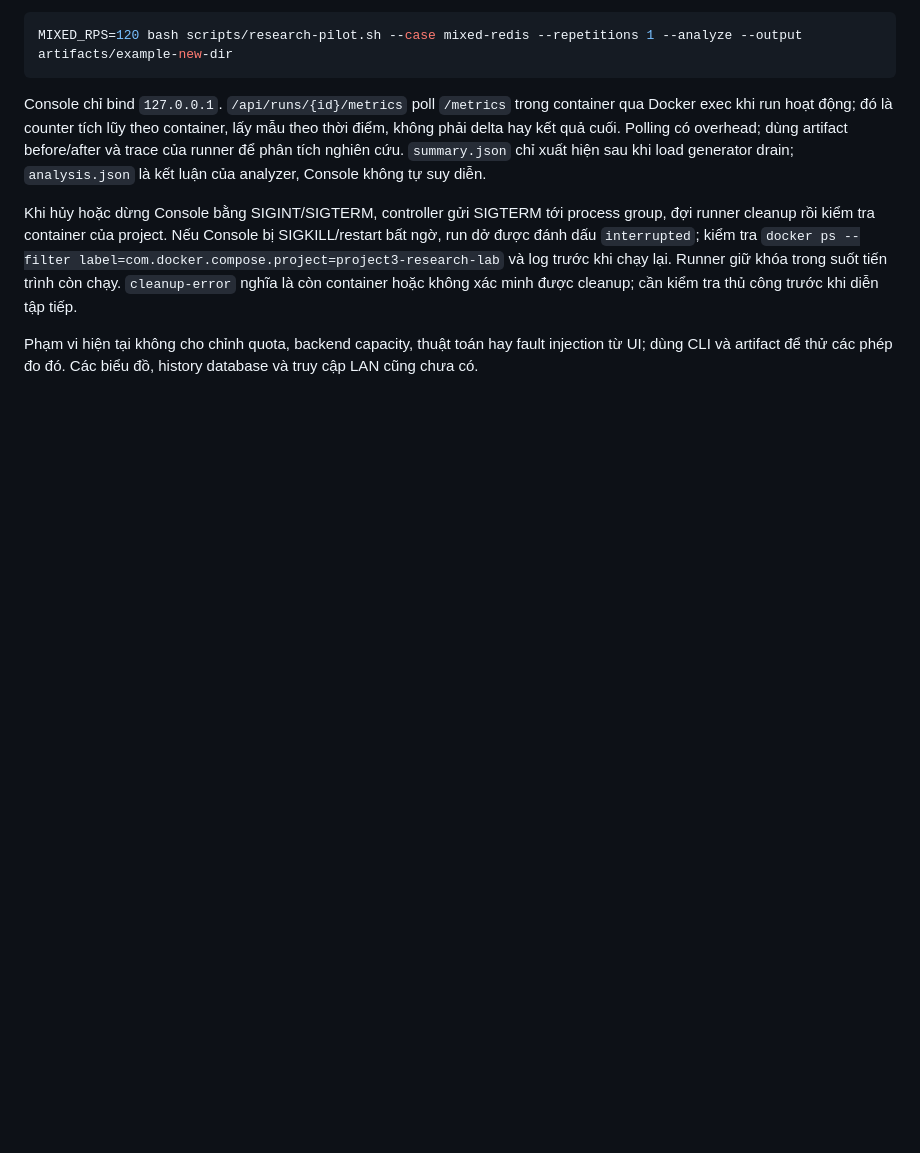
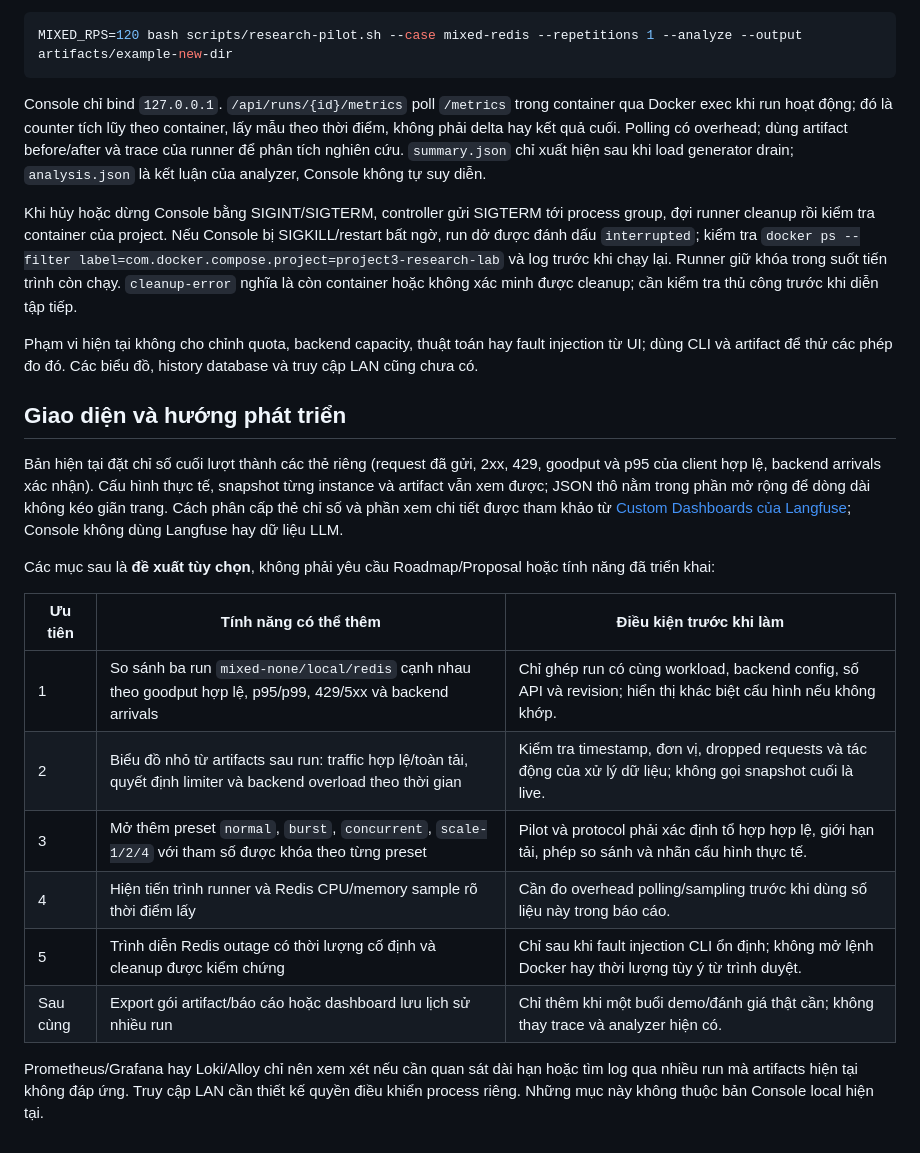
Before and after one commit to SonBestCodeVien5/project3-rate-limiter, a Markdown page: docs/CONSOLE.md, the part around the change. GitHub-like rendering; blank space fills up the shorter version.

Commit message:
docs(console): outline optional demo extensions

```diff
--- a/docs/CONSOLE.md
+++ b/docs/CONSOLE.md
@@ -29,3 +29,20 @@ Console chỉ bind `127.0.0.1`. `/api/runs/{id}/metrics` poll `/metrics` trong c
 Khi hủy hoặc dừng Console bằng SIGINT/SIGTERM, controller gửi SIGTERM tới process group, đợi runner cleanup rồi kiểm tra container của project. Nếu Console bị SIGKILL/restart bất ngờ, run dở được đánh dấu `interrupted`; kiểm tra `docker ps --filter label=com.docker.compose.project=project3-research-lab` và log trước khi chạy lại. Runner giữ khóa trong suốt tiến trình còn chạy. `cleanup-error` nghĩa là còn container hoặc không xác minh được cleanup; cần kiểm tra thủ công trước khi diễn tập tiếp.
 
 Phạm vi hiện tại không cho chỉnh quota, backend capacity, thuật toán hay fault injection từ UI; dùng CLI và artifact để thử các phép đo đó. Các biểu đồ, history database và truy cập LAN cũng chưa có.
+
+## Giao diện và hướng phát triển
+
+Bản hiện tại đặt chỉ số cuối lượt thành các thẻ riêng (request đã gửi, 2xx, 429, goodput và p95 của client hợp lệ, backend arrivals xác nhận). Cấu hình thực tế, snapshot từng instance và artifact vẫn xem được; JSON thô nằm trong phần mở rộng để dòng dài không kéo giãn trang. Cách phân cấp thẻ chỉ số và phần xem chi tiết được tham khảo từ [Custom Dashboards của Langfuse](https://langfuse.com/docs/metrics/features/custom-dashboards); Console không dùng Langfuse hay dữ liệu LLM.
+
+Các mục sau là **đề xuất tùy chọn**, không phải yêu cầu Roadmap/Proposal hoặc tính năng đã triển khai:
+
+| Ưu tiên | Tính năng có thể thêm | Điều kiện trước khi làm |
+| --- | --- | --- |
+| 1 | So sánh ba run `mixed-none/local/redis` cạnh nhau theo goodput hợp lệ, p95/p99, 429/5xx và backend arrivals | Chỉ ghép run có cùng workload, backend config, số API và revision; hiển thị khác biệt cấu hình nếu không khớp. |
+| 2 | Biểu đồ nhỏ từ artifacts sau run: traffic hợp lệ/toàn tải, quyết định limiter và backend overload theo thời gian | Kiểm tra timestamp, đơn vị, dropped requests và tác động của xử lý dữ liệu; không gọi snapshot cuối là live. |
+| 3 | Mở thêm preset `normal`, `burst`, `concurrent`, `scale-1/2/4` với tham số được khóa theo từng preset | Pilot và protocol phải xác định tổ hợp hợp lệ, giới hạn tải, phép so sánh và nhãn cấu hình thực tế. |
+| 4 | Hiện tiến trình runner và Redis CPU/memory sample rõ thời điểm lấy | Cần đo overhead polling/sampling trước khi dùng số liệu này trong báo cáo. |
+| 5 | Trình diễn Redis outage có thời lượng cố định và cleanup được kiểm chứng | Chỉ sau khi fault injection CLI ổn định; không mở lệnh Docker hay thời lượng tùy ý từ trình duyệt. |
+| Sau cùng | Export gói artifact/báo cáo hoặc dashboard lưu lịch sử nhiều run | Chỉ thêm khi một buổi demo/đánh giá thật cần; không thay trace và analyzer hiện có. |
+
+Prometheus/Grafana hay Loki/Alloy chỉ nên xem xét nếu cần quan sát dài hạn hoặc tìm log qua nhiều run mà artifacts hiện tại không đáp ứng. Truy cập LAN cần thiết kế quyền điều khiển process riêng. Những mục này không thuộc bản Console local hiện tại.
```
